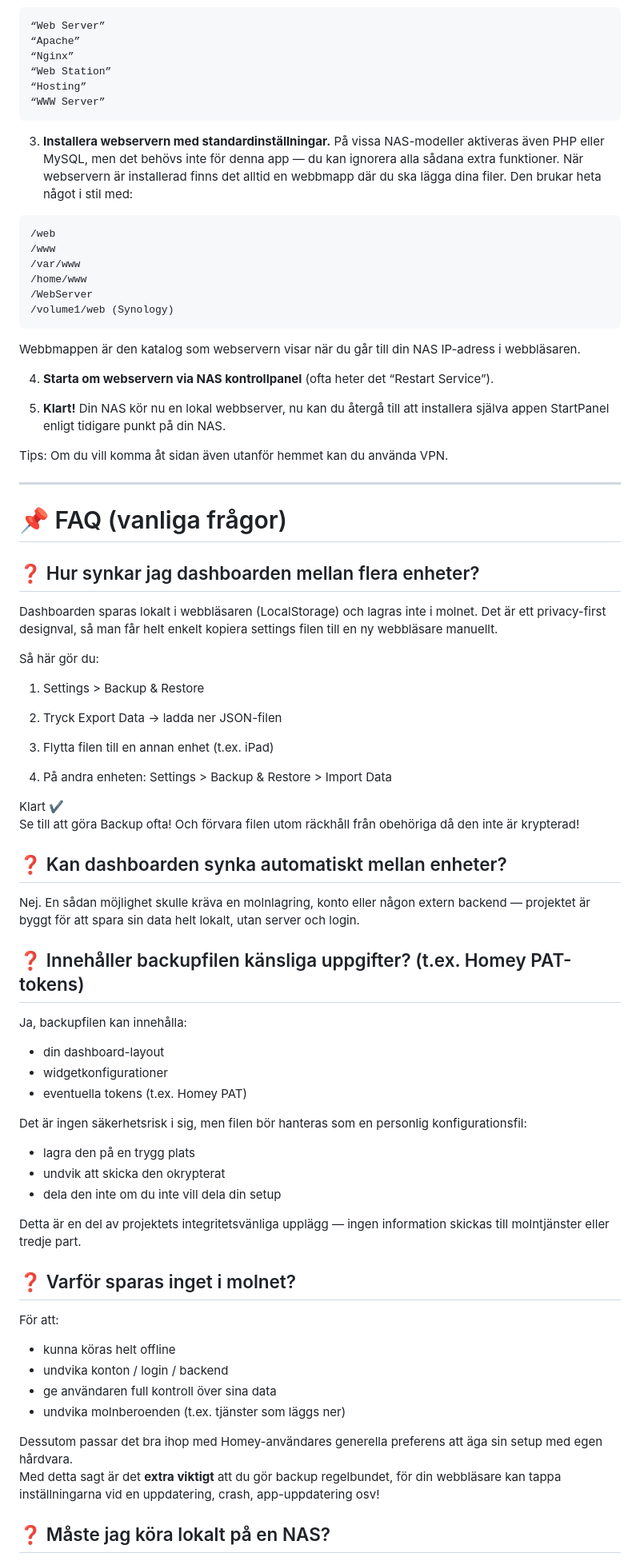
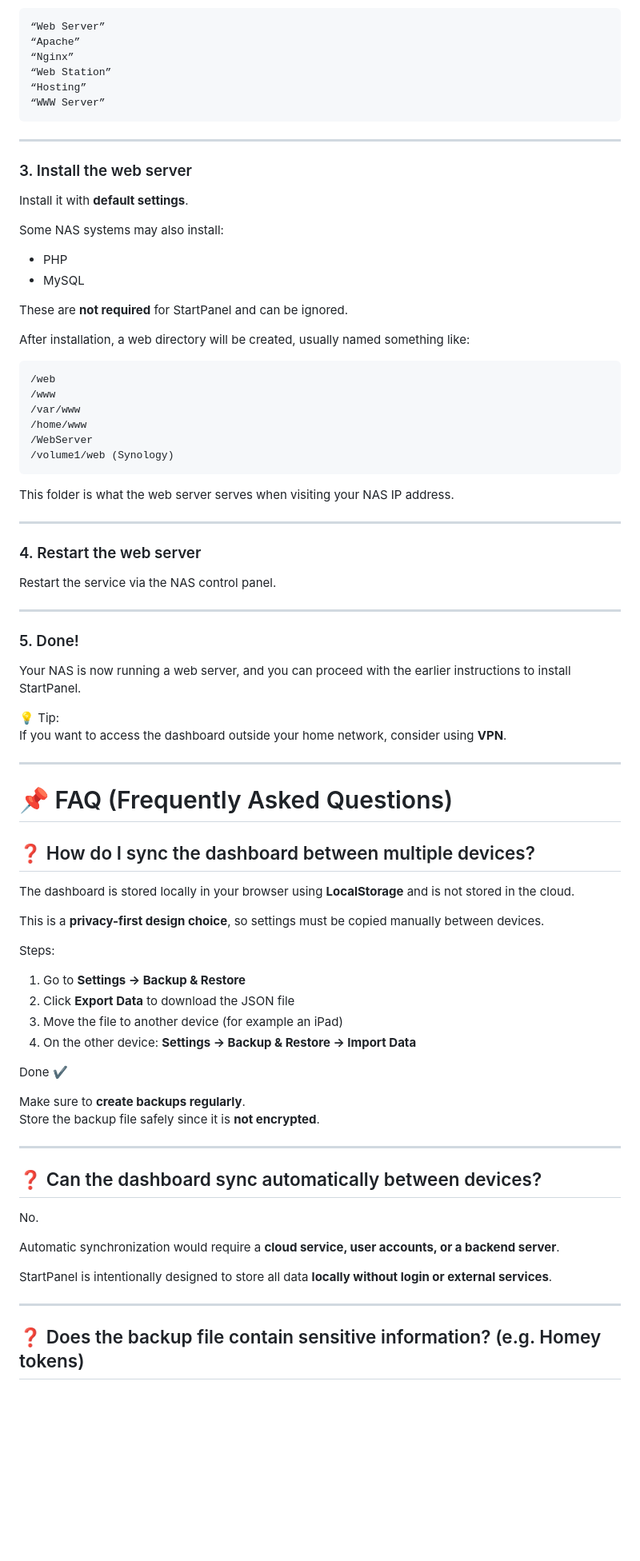
Before and after one commit to StartPanelApp/StartPanelApp.github.io, a Markdown page: README.md, the part around one of its changes. Shown at 80% size. GitHub-like rendering; blank space fills up the shorter version.

````diff
--- a/README.md
+++ b/README.md
@@ -185,9 +278,20 @@ Sök efter någon av följande:
 “Hosting”
 “WWW Server”
 ```
-3. **Installera webservern med standardinställningar.**
-På vissa NAS-modeller aktiveras även PHP eller MySQL, men det behövs inte för denna app — du kan ignorera alla sådana extra funktioner.
-När webservern är installerad finns det alltid en webbmapp där du ska lägga dina filer. Den brukar heta något i stil med:
+---
+
+### 3. Install the web server
+
+Install it with **default settings**.
+
+Some NAS systems may also install:
+
+- PHP
+- MySQL
+
+These are **not required** for StartPanel and can be ignored.
+
+After installation, a web directory will be created, usually named something like:
 ```
 /web
 /www
@@ -196,69 +300,56 @@ När webservern är installerad finns det alltid en webbmapp där du ska lägga
 /WebServer
 /volume1/web (Synology)
 ```
-Webbmappen är den katalog som webservern visar när du går till din NAS IP-adress i webbläsaren.
-
-4. **Starta om webservern via NAS kontrollpanel** (ofta heter det “Restart Service”).
-
-5. **Klart!**
-Din NAS kör nu en lokal webbserver, nu kan du återgå till att installera själva appen StartPanel enligt tidigare punkt på din NAS.
-
-Tips:
-Om du vill komma åt sidan även utanför hemmet kan du använda VPN.
+This folder is what the web server serves when visiting your NAS IP address.
 
 ---
 
-# 📌 FAQ (vanliga frågor)
+### 4. Restart the web server
 
-## ❓ Hur synkar jag dashboarden mellan flera enheter?
+Restart the service via the NAS control panel.
 
-Dashboarden sparas lokalt i webbläsaren (LocalStorage) och lagras inte i molnet.
-Det är ett privacy-first designval, så man får helt enkelt kopiera settings filen till en ny webbläsare manuellt.
+---
 
-Så här gör du:
+### 5. Done!
 
-1. Settings > Backup & Restore
+Your NAS is now running a web server, and you can proceed with the earlier instructions to install StartPanel.
 
-2. Tryck Export Data → ladda ner JSON-filen
+💡 Tip:
+If you want to access the dashboard outside your home network, consider using **VPN**.
 
-3. Flytta filen till en annan enhet (t.ex. iPad)
+---
 
-4. På andra enheten: Settings > Backup & Restore > Import Data
+# 📌 FAQ (Frequently Asked Questions)
 
-Klart ✔
-Se till att göra Backup ofta! Och förvara filen utom räckhåll från obehöriga då den inte är krypterad!
+## ❓ How do I sync the dashboard between multiple devices?
 
-## ❓ Kan dashboarden synka automatiskt mellan enheter?
+The dashboard is stored locally in your browser using **LocalStorage** and is not stored in the cloud.
 
-Nej. En sådan möjlighet skulle kräva en molnlagring, konto eller någon extern backend — projektet är byggt för att spara sin data helt lokalt, utan server och login.
+This is a **privacy-first design choice**, so settings must be copied manually between devices.
 
-## ❓ Innehåller backupfilen känsliga uppgifter? (t.ex. Homey PAT-tokens)
+Steps:
 
-Ja, backupfilen kan innehålla:
+1. Go to **Settings → Backup & Restore**
+2. Click **Export Data** to download the JSON file
+3. Move the file to another device (for example an iPad)
+4. On the other device: **Settings → Backup & Restore → Import Data**
 
-- din dashboard-layout
-- widgetkonfigurationer
-- eventuella tokens (t.ex. Homey PAT)
+Done ✔
 
-Det är ingen säkerhetsrisk i sig, men filen bör hanteras som en personlig konfigurationsfil:
+Make sure to **create backups regularly**.
+Store the backup file safely since it is **not encrypted**.
 
-- lagra den på en trygg plats
-- undvik att skicka den okrypterat
-- dela den inte om du inte vill dela din setup
+---
 
-Detta är en del av projektets integritetsvänliga upplägg — ingen information skickas till molntjänster eller tredje part.
+## ❓ Can the dashboard sync automatically between devices?
 
-## ❓ Varför sparas inget i molnet?
+No.
 
-För att:
+Automatic synchronization would require a **cloud service, user accounts, or a backend server**.
 
-- kunna köras helt offline
-- undvika konton / login / backend
-- ge användaren full kontroll över sina data
-- undvika molnberoenden (t.ex. tjänster som läggs ner)
+StartPanel is intentionally designed to store all data **locally without login or external services**.
 
-Dessutom passar det bra ihop med Homey-användares generella preferens att äga sin setup med egen hårdvara.
-Med detta sagt är det <b>extra viktigt</b> att du gör backup regelbundet, för din webbläsare kan tappa inställningarna vid en uppdatering, crash, app-uppdatering osv!
+---
 
-## ❓ Måste jag köra lokalt på en NAS?
+## ❓ Does the backup file contain sensitive information? (e.g. Homey tokens)
 
````
Also changed, not shown: other parts of README.md (+412 -213 lines).
